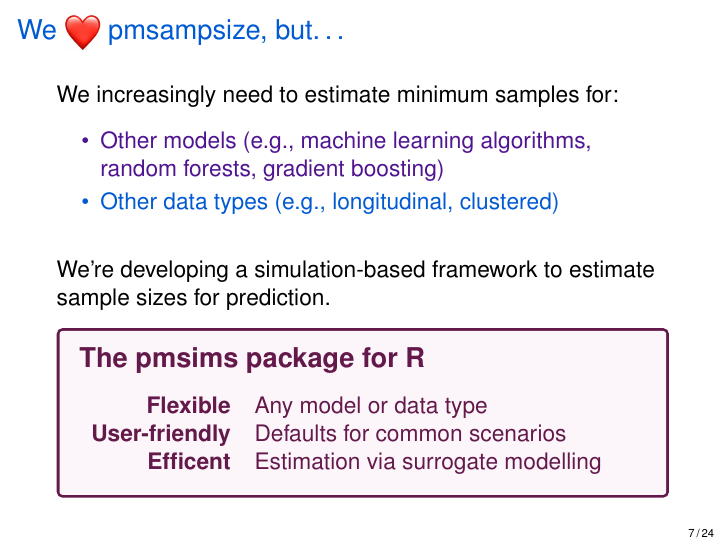
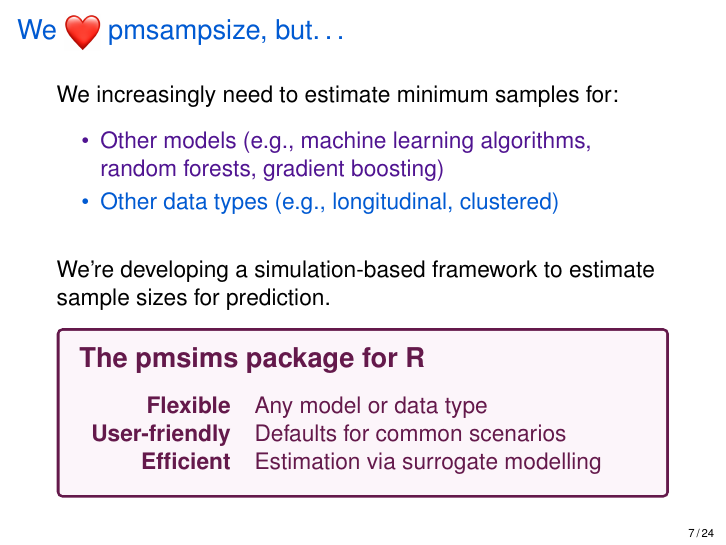
Before and after one commit to ewancarr/pmsims-iscb, LaTeX slides (pmsims.tex): page 9 of 35. Compiled offline with pdfLaTeX.

Commit message:
Fix typo

```diff
--- a/pmsims.tex
+++ b/pmsims.tex
@@ -326,7 +326,7 @@
 		\begin{tabular}{rp{0.8\textwidth}}
 			\textbf{Flexible}      & Any model or data type             \\
 			\textbf{User-friendly} & Defaults for common scenarios      \\
-			\textbf{Efficent}      & Estimation via surrogate modelling
+			\textbf{Efficient}      & Estimation via surrogate modelling
 		\end{tabular}
 	\end{cbox}
 
```
Also changed, not shown: pmsims.pdf, pmsims.tex (8 more changed lines).
